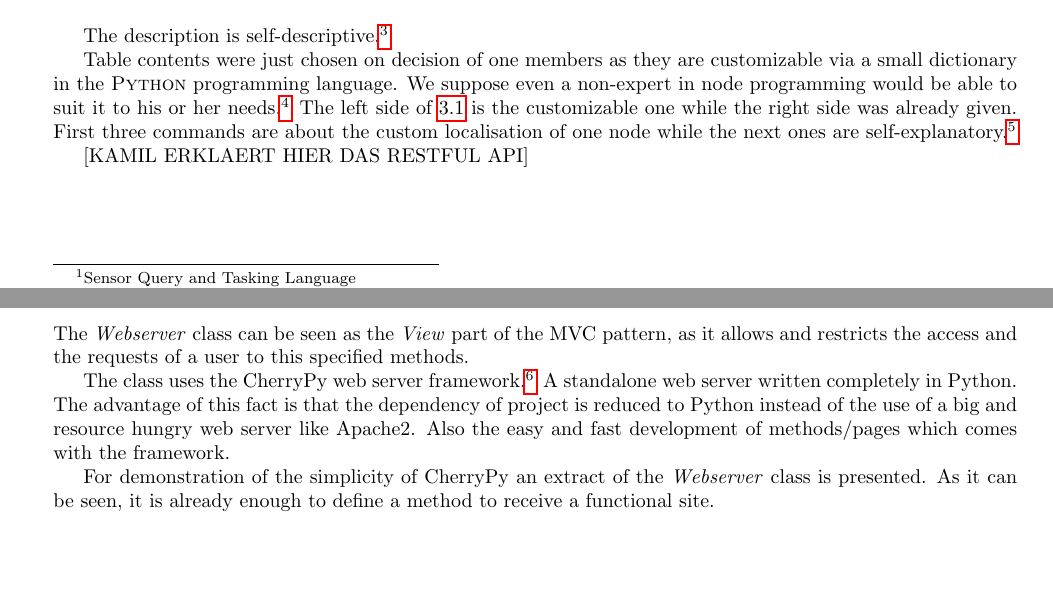
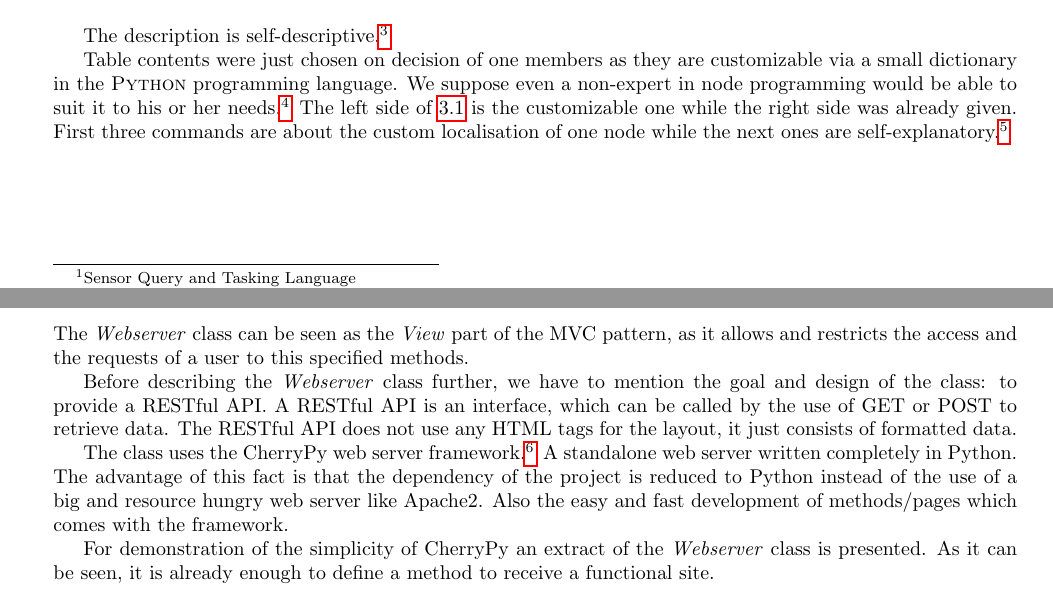
Before and after one commit to barde/wsnserver, a LaTeX document (Dokumentation/wsnserver.tex, which reads Dokumentation/programming.tex, Dokumentation/task.tex): two parts of pages 7 and 28 of 36 before the commit and two parts of pages 7 and 28 of 37 after it, joined at a grey line, cut so that both start at the same text, the shorter picture padded with empty space. Compiled offline with pdfLaTeX; a LaTeX package or settings file that is missing is left out.

Commit message:
Added the restful api.

```diff
--- a/Dokumentation/programming.tex
+++ b/Dokumentation/programming.tex
@@ -349,7 +349,9 @@ programming. It is the main component which must be started.\footnote{Also the d
 
 The \textit{Webserver} class can be seen as the \textit{View} part of the MVC pattern, as it allows and restricts the access and the requests of a user to this specified methods.
 
-The class uses the CherryPy web server framework.\footnote{The CherryPy web server is a open source project hosted on \url{http://www.cherrypy.org/}} A standalone web server written completely in Python. The advantage of this fact is that the dependency of project is reduced to Python instead of the use of a big and resource hungry web server like Apache2. Also the easy and fast development of methods/pages which comes with the framework.
+Before describing the \textit{Webserver} class further, we have to mention the goal and design of the class: to provide a RESTful API. A RESTful API is an interface, which can be called by the use of GET or POST to retrieve data. The RESTful API does not use any HTML tags for the layout, it just consists of formatted data.
+
+The class uses the CherryPy web server framework.\footnote{The CherryPy web server is a open source project hosted on \url{http://www.cherrypy.org/}} A standalone web server written completely in Python. The advantage of this fact is that the dependency of the project is reduced to Python instead of the use of a big and resource hungry web server like Apache2. Also the easy and fast development of methods/pages which comes with the framework.
 
 For demonstration of the simplicity of CherryPy an extract of the \textit{Webserver} class is presented. As it can be seen, it is already enough to define a method to receive a functional site.
 \begin{lstlisting}[language=Python]
--- a/Dokumentation/task.tex
+++ b/Dokumentation/task.tex
@@ -45,5 +45,3 @@ Table contents were just chosen on decision of one members as they are customiza
 suppose even a non-expert in node programming would be able to suit it to his or her needs.\footnote{But we doubt he would use our library anyway}
 The left side of~\ref{tab:nodecommands} is the customizable one while the right side was already given. First three commands are about the
 custom localisation of one node while the next ones are self-explanatory.\footnote{We still research what Enquiry is doing but the flying spaghetti monster is not giving us the needed inspiration}
-
-[KAMIL ERKLAERT HIER DAS RESTFUL API]
```
